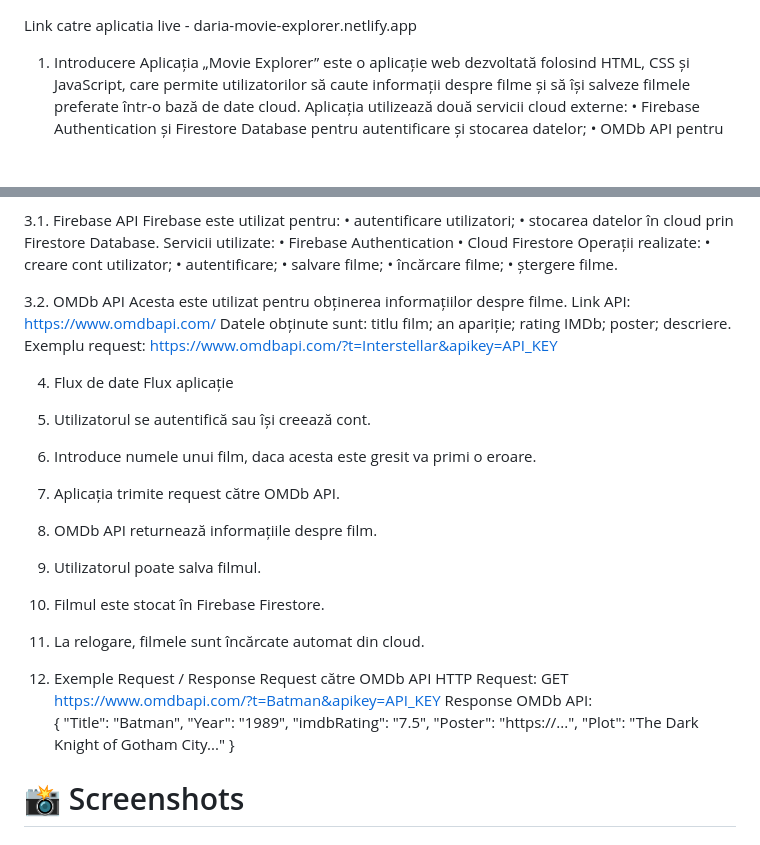
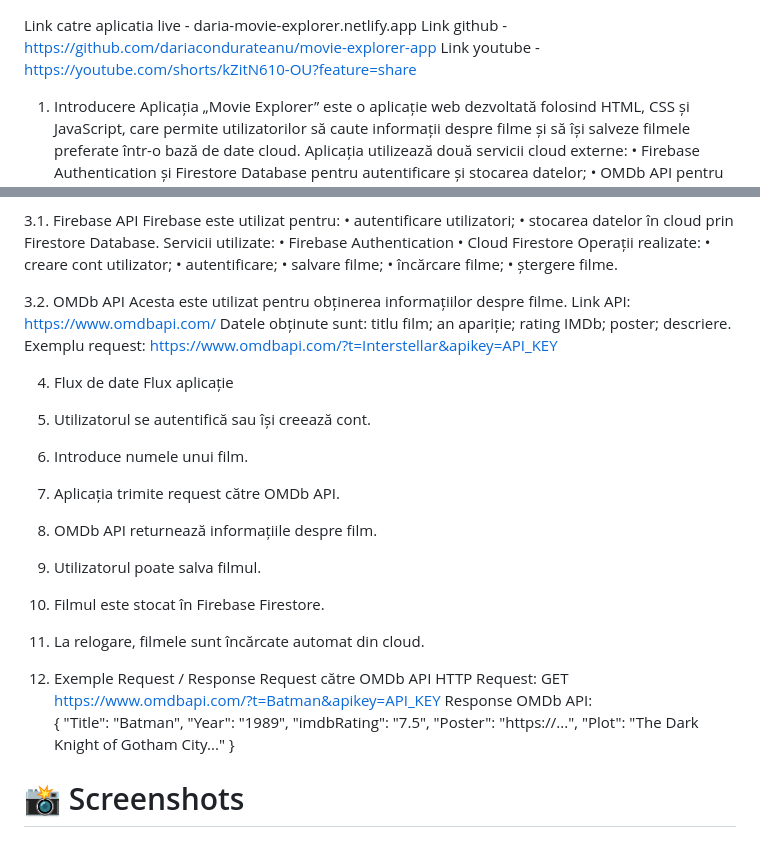
Before and after one commit to dariacondurateanu/movie-explorer-app, a Markdown page: README.md, 2 parts joined by grey strips. Rendered like a GitHub page; blank space fills up the shorter version.

Commit message:
final readme version

```diff
--- a/README.md
+++ b/README.md
@@ -1,4 +1,6 @@
 Link catre aplicatia live - daria-movie-explorer.netlify.app
+Link github - https://github.com/dariacondurateanu/movie-explorer-app
+Link youtube - https://youtube.com/shorts/kZitN610-OU?feature=share
 
 1. Introducere
 Aplicația „Movie Explorer” este o aplicație web dezvoltată folosind HTML, CSS și JavaScript, care permite utilizatorilor să caute informații despre filme și să își salveze filmele preferate într-o bază de date cloud.
@@ -36,6 +38,7 @@ Operații realizate:
 •	încărcare filme;
 •	ștergere filme.
 
+
 3.2. OMDb API
 Acesta este utilizat pentru obținerea informațiilor despre filme.
 Link API: https://www.omdbapi.com/
@@ -46,7 +49,7 @@ Exemplu request: https://www.omdbapi.com/?t=Interstellar&apikey=API_KEY
 4. Flux de date
 Flux aplicație
 1.	Utilizatorul se autentifică sau își creează cont.
-2.	Introduce numele unui film, daca acesta este gresit va primi o eroare.
+2.	Introduce numele unui film.
 3.	Aplicația trimite request către OMDb API.
 4.	OMDb API returnează informațiile despre film.
 5.	Utilizatorul poate salva filmul.
@@ -65,6 +68,7 @@ Response OMDb API:
   "Poster": "https://...",
   "Plot": "The Dark Knight of Gotham City..."
 }
+
 
 # 📸 Screenshots
 
```
